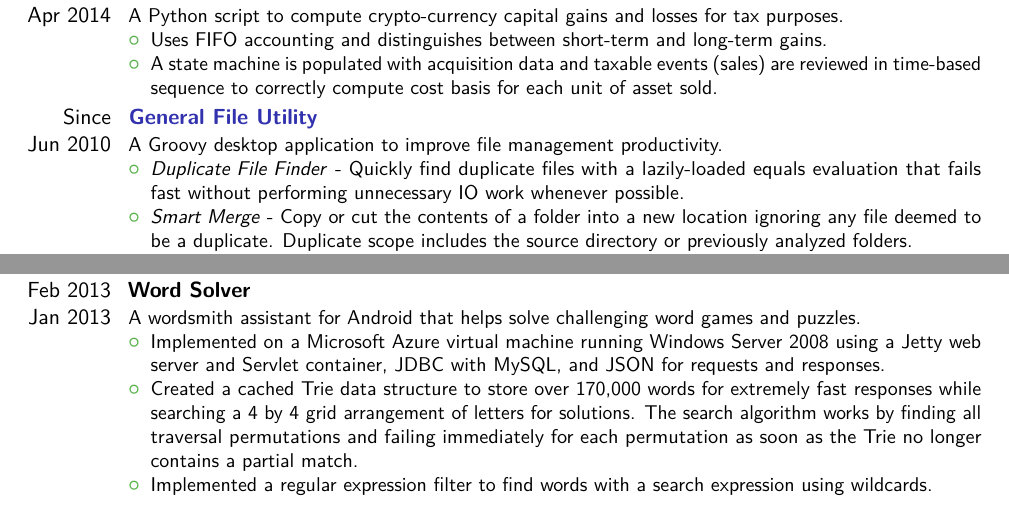
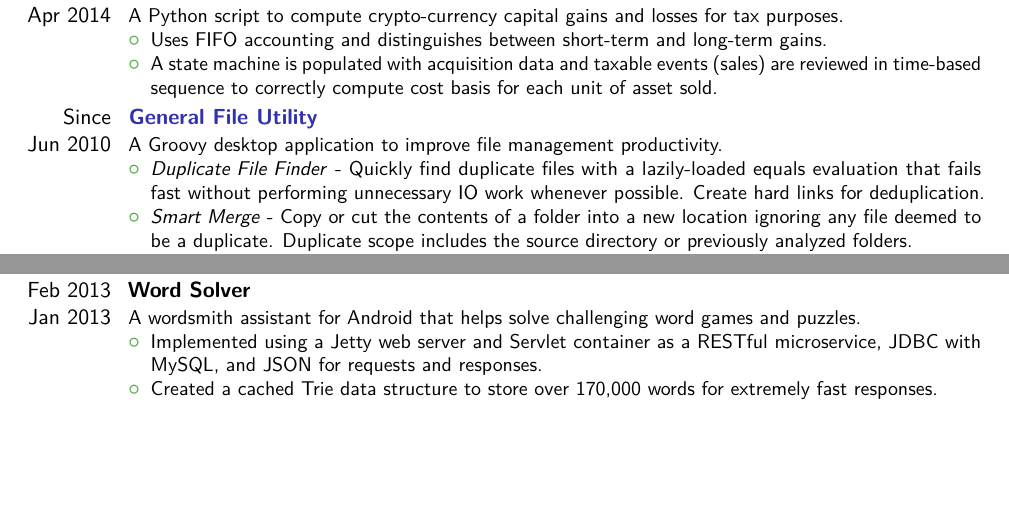
Before and after one commit to garypaduana/Resume, a LaTeX CV (resume.tex): two parts of page 2 of 3, joined at a grey line, cut so that both start at the same text, the shorter picture padded with empty space. The pictures show the PDF file resume.pdf that the author committed with the source.

Commit message:
made font sizes more consistent across sections.  removed a few unnecessary details.

```diff
--- a/resume.tex
+++ b/resume.tex
@@ -79,7 +79,7 @@
 \end{itemize}}
 
 \cventry{Since \\ Jun 2010}{\href{https://github.com/garypaduana/GeneralFileUtility}{{\color{LinkBlue}General File Utility}}}{}{}{}{A Groovy desktop application to improve file management productivity.\begin{itemize}
-	\item \textit{Duplicate File Finder} - Quickly find duplicate files with a lazily-loaded equals evaluation that fails fast without performing unnecessary IO work whenever possible.
+	\item \textit{Duplicate File Finder} - Quickly find duplicate files with a lazily-loaded equals evaluation that fails fast without performing unnecessary IO work whenever possible.  Create hard links for deduplication.
 	\item \textit{Smart Merge} - Copy or cut the contents of a folder into a new location ignoring any file deemed to be a duplicate.  Duplicate scope includes the source directory or previously analyzed folders.
 	\item \textit{Bulk Rename} - Rename files with a variety of strategies including Trim, Replace, Date-ify, and Series Editor.  Filter affected files with a regular expression and an individual selection capability.
 	\item \textit{Binary Operations} - Analyze binary data in hexadecimal form to compute values for a variety of cryptographic message digests, longitudinal parity of various lengths, alternative representations in other numeric bases, and a variety of character set encodings for textual interpretation.
@@ -94,9 +94,8 @@
 
 
 \cventry{Feb 2013 \\ Jan 2013}{Word Solver}{}{}{}{A wordsmith assistant for Android that helps solve challenging word games and puzzles.\begin{itemize}
-	\item Implemented on a Microsoft Azure virtual machine running Windows Server 2008 using a Jetty web server and Servlet container, JDBC with MySQL, and JSON for requests and responses.
-	\item Created a cached Trie data structure to store over 170,000 words for extremely fast responses while searching a 4 by 4 grid arrangement of letters for solutions.  The search algorithm works by finding all traversal permutations and failing immediately for each permutation as soon as the Trie no longer contains a partial match.
-	\item Implemented a regular expression filter to find words with a search expression using wildcards.
+	\item Implemented using a Jetty web server and Servlet container as a RESTful microservice, JDBC with MySQL, and JSON for requests and responses.
+	\item Created a cached Trie data structure to store over 170,000 words for extremely fast responses.
 \end{itemize}}
 
 \cventry{Mar 2013 \\ Sep 2012}{Block Talk}{}{}{}{A communication tool for Android that allows users to create text and picture messages on a map that can be viewed by anyone browsing near that location.  It acts as a bulletin board to help connect strangers and disseminate information that is vital to the community.\begin{itemize}
```
Also changed, not shown: resume.pdf, resume.tex (14 more changed lines).
